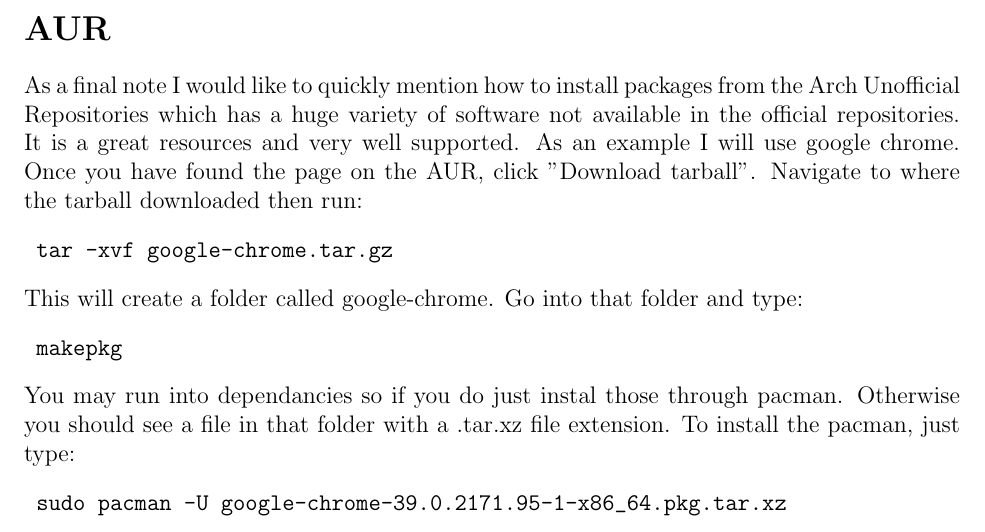
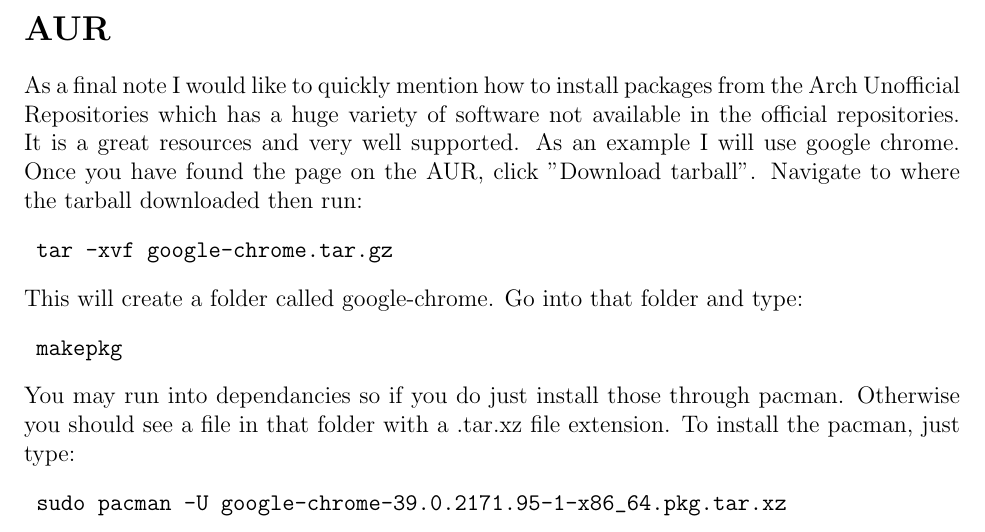
Before and after one commit to CMurphy1321/arch, a LaTeX document (arch.tex): part of page 7 of 7, cut so that both start at the same text. Compiled offline with pdfLaTeX.

Commit message:
Spelling.

```diff
--- a/arch.tex
+++ b/arch.tex
@@ -241,7 +241,7 @@
     This will create a folder called google-chrome. Go into that folder and
     type:
     \begin{verbatim} makepkg \end{verbatim}
-    You may run into dependancies so if you do just instal those through
+    You may run into dependancies so if you do just install those through
     pacman. Otherwise you should see a file in that folder with a .tar.xz file
     extension. To install the pacman, just type:
     \begin{verbatim} sudo pacman -U google-chrome-39.0.2171.95-1-x86_64.pkg.tar.xz \end{verbatim}
```
